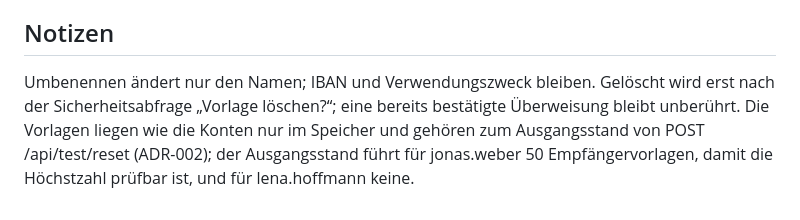
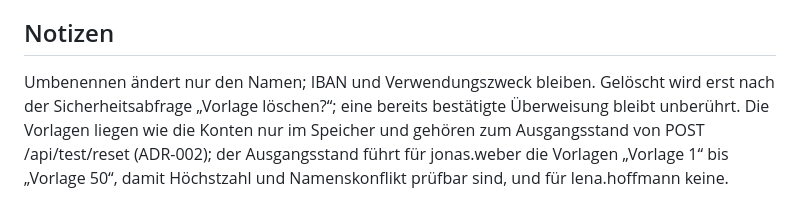
Before and after one commit to dakn85/online-banking, a Markdown page: docs/use_cases/UC-004-empfaengervorlagen-verwalten.md, the part around the change. Drawn GitHub-style.

```diff
--- a/docs/use_cases/UC-004-empfaengervorlagen-verwalten.md
+++ b/docs/use_cases/UC-004-empfaengervorlagen-verwalten.md
@@ -133,4 +133,4 @@ Der Verwendungszweck der Vorlage ist optional und höchstens 140 Zeichen lang. I
 
 ## Notizen
 
-Umbenennen ändert nur den Namen; IBAN und Verwendungszweck bleiben. Gelöscht wird erst nach der Sicherheitsabfrage „Vorlage löschen?“; eine bereits bestätigte Überweisung bleibt unberührt. Die Vorlagen liegen wie die Konten nur im Speicher und gehören zum Ausgangsstand von POST /api/test/reset (ADR-002); der Ausgangsstand führt für jonas.weber 50 Empfängervorlagen, damit die Höchstzahl prüfbar ist, und für lena.hoffmann keine.
+Umbenennen ändert nur den Namen; IBAN und Verwendungszweck bleiben. Gelöscht wird erst nach der Sicherheitsabfrage „Vorlage löschen?“; eine bereits bestätigte Überweisung bleibt unberührt. Die Vorlagen liegen wie die Konten nur im Speicher und gehören zum Ausgangsstand von POST /api/test/reset (ADR-002); der Ausgangsstand führt für jonas.weber die Vorlagen „Vorlage 1“ bis „Vorlage 50“, damit Höchstzahl und Namenskonflikt prüfbar sind, und für lena.hoffmann keine.
```
Also changed, not shown: docs/stories/PK-7-empfaengervorlagen-fuer-die-ueberweisung.md (+4 -1 lines).
